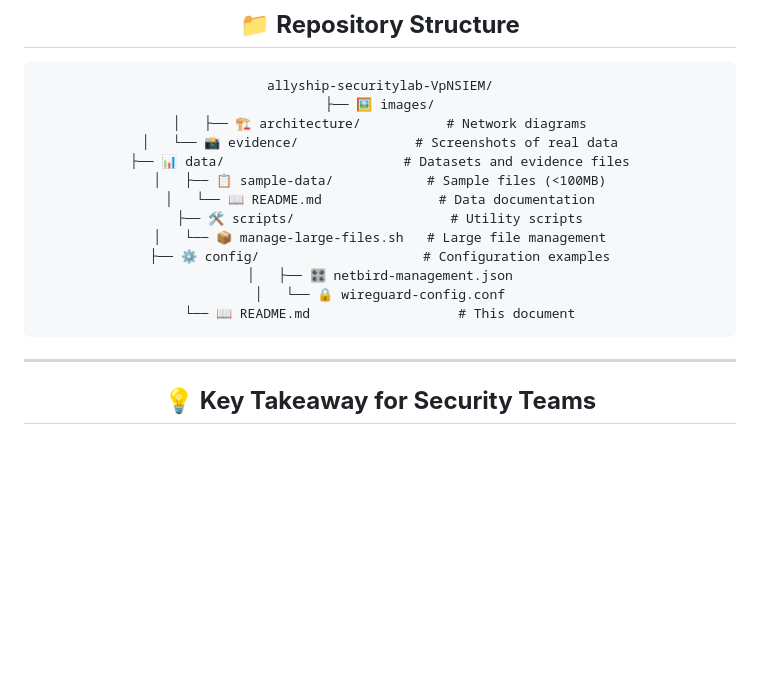
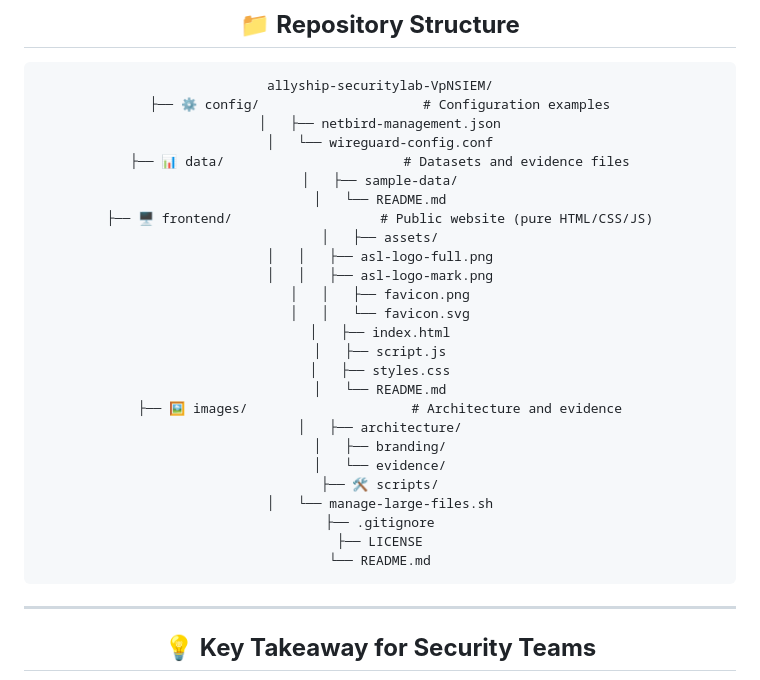
Before and after one commit to robertpreshyl/netbird-cloud-local-siem, a Markdown page: README.md, the part around the change. Rendered like a GitHub page; blank space fills up the shorter version.

Commit message:
docs: update repository structure block to reflect current tree

````diff
--- a/README.md
+++ b/README.md
@@ -239,18 +239,31 @@ data/sample-data/kibana-4625-attacks.csv
 
 ```
 allyship-securitylab-VpNSIEM/
-├── 🖼️ images/
-│   ├── 🏗️ architecture/           # Network diagrams
-│   └── 📸 evidence/               # Screenshots of real data
+├── ⚙️ config/                     # Configuration examples
+│   ├── netbird-management.json
+│   └── wireguard-config.conf
 ├── 📊 data/                       # Datasets and evidence files
-│   ├── 📋 sample-data/            # Sample files (<100MB)
-│   └── 📖 README.md               # Data documentation
-├── 🛠️ scripts/                    # Utility scripts
-│   └── 📦 manage-large-files.sh   # Large file management
-├── ⚙️ config/                     # Configuration examples
-│   ├── 🎛️ netbird-management.json
-│   └── 🔒 wireguard-config.conf
-└── 📖 README.md                   # This document
+│   ├── sample-data/
+│   └── README.md
+├── 🖥️ frontend/                   # Public website (pure HTML/CSS/JS)
+│   ├── assets/
+│   │   ├── asl-logo-full.png
+│   │   ├── asl-logo-mark.png
+│   │   ├── favicon.png
+│   │   └── favicon.svg
+│   ├── index.html
+│   ├── script.js
+│   ├── styles.css
+│   └── README.md
+├── 🖼️ images/                     # Architecture and evidence
+│   ├── architecture/
+│   ├── branding/
+│   └── evidence/
+├── 🛠️ scripts/
+│   └── manage-large-files.sh
+├── .gitignore
+├── LICENSE
+└── README.md
 ```
 
 ---
````
